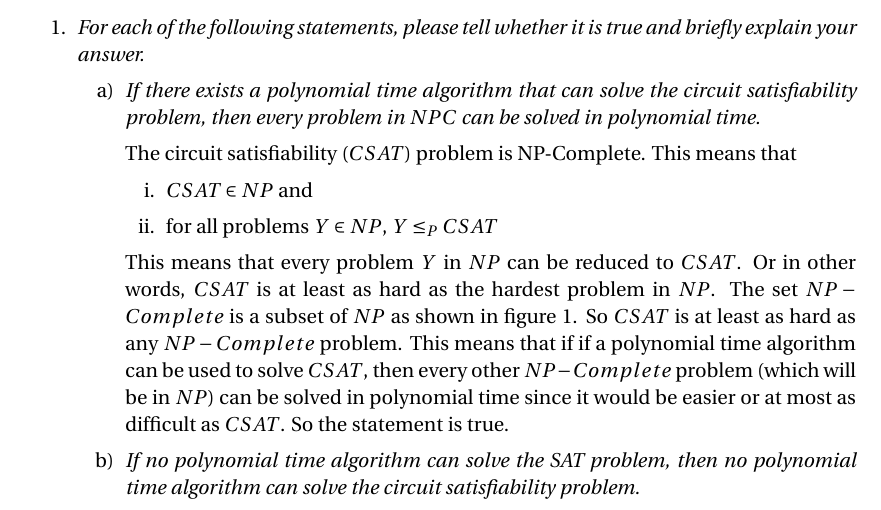
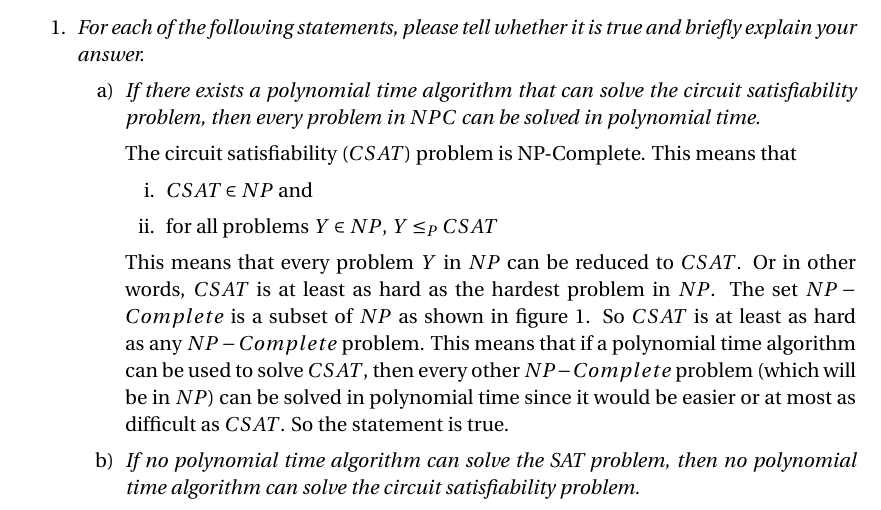
Before and after one commit to gopalmenon/CS-7910-Homework-1, a LaTeX problem sheet (HW1.tex): part of page 1 of 4, cut so that both start at the same text. Compiled offline with pdfLaTeX.

Commit message:
Fixed repeating "if"

```diff
--- a/HW1.tex
+++ b/HW1.tex
@@ -89,7 +89,7 @@ The circuit satisfiability ($CSAT$) problem is NP-Complete. This means that
 \item $CSAT \in NP$ and
 \item for all problems $Y \in NP$, $Y \leq_P CSAT$
 \end{enumerate}
-This means that every problem $Y$ in $NP$ can be reduced to $CSAT$. Or in other words, $CSAT$ is at least as hard as the hardest problem in $NP$. The set $NP-Complete$ is a subset of $NP$ as shown in figure \ref{P-NP}. So $CSAT$ is at least as hard as any $NP-Complete$ problem. This means that if if a polynomial time algorithm can be used to solve $CSAT$, then every other $NP-Complete$ problem (which will be in $NP$) can be solved in polynomial time since it would be easier or at most as difficult as $CSAT$. So the statement is true.
+This means that every problem $Y$ in $NP$ can be reduced to $CSAT$. Or in other words, $CSAT$ is at least as hard as the hardest problem in $NP$. The set $NP-Complete$ is a subset of $NP$ as shown in figure \ref{P-NP}. So $CSAT$ is at least as hard as any $NP-Complete$ problem. This means that if a polynomial time algorithm can be used to solve $CSAT$, then every other $NP-Complete$ problem (which will be in $NP$) can be solved in polynomial time since it would be easier or at most as difficult as $CSAT$. So the statement is true.
 
     \item \textit{If no polynomial time algorithm can solve the SAT problem, then no polynomial time algorithm can solve the circuit satisfiability problem.}
 
```
Also changed, not shown: HW1.pdf, 2 other files.
